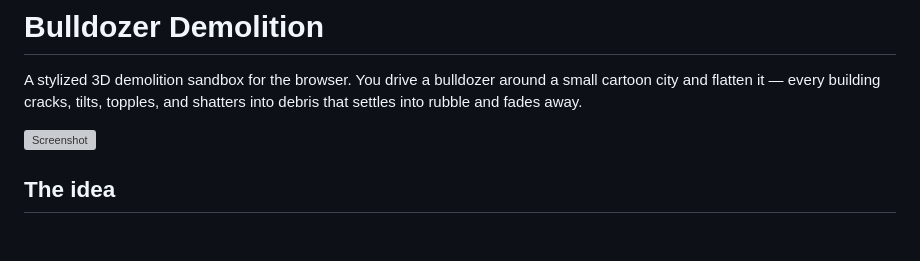
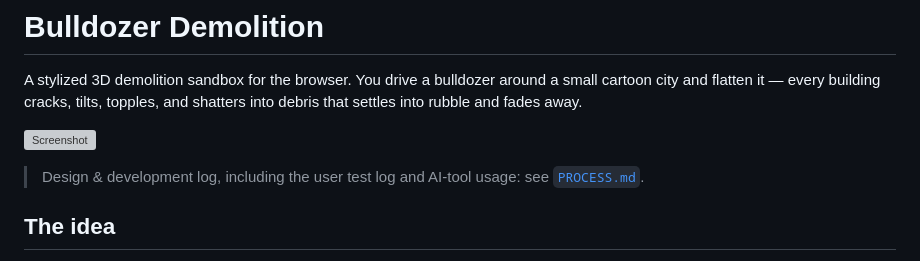
Before and after one commit to GAO-FM/AS3_Interactive_Experience, a Markdown page: README.md, the part around the change. Rendered like a GitHub page; blank space fills up the shorter version; grey boxes are pictures that could not be loaded.

```diff
--- a/README.md
+++ b/README.md
@@ -5,6 +5,9 @@ cartoon city and flatten it — every building cracks, tilts, topples, and shatt
 debris that settles into rubble and fades away.
 
 ![Screenshot](docs/screenshot.png)
+
+> Design & development log, including the user test log and AI-tool usage:
+> see [`PROCESS.md`](PROCESS.md).
 
 ## The idea
 
```
Also changed, not shown: PROCESS.md (added, +310 -0 lines).
